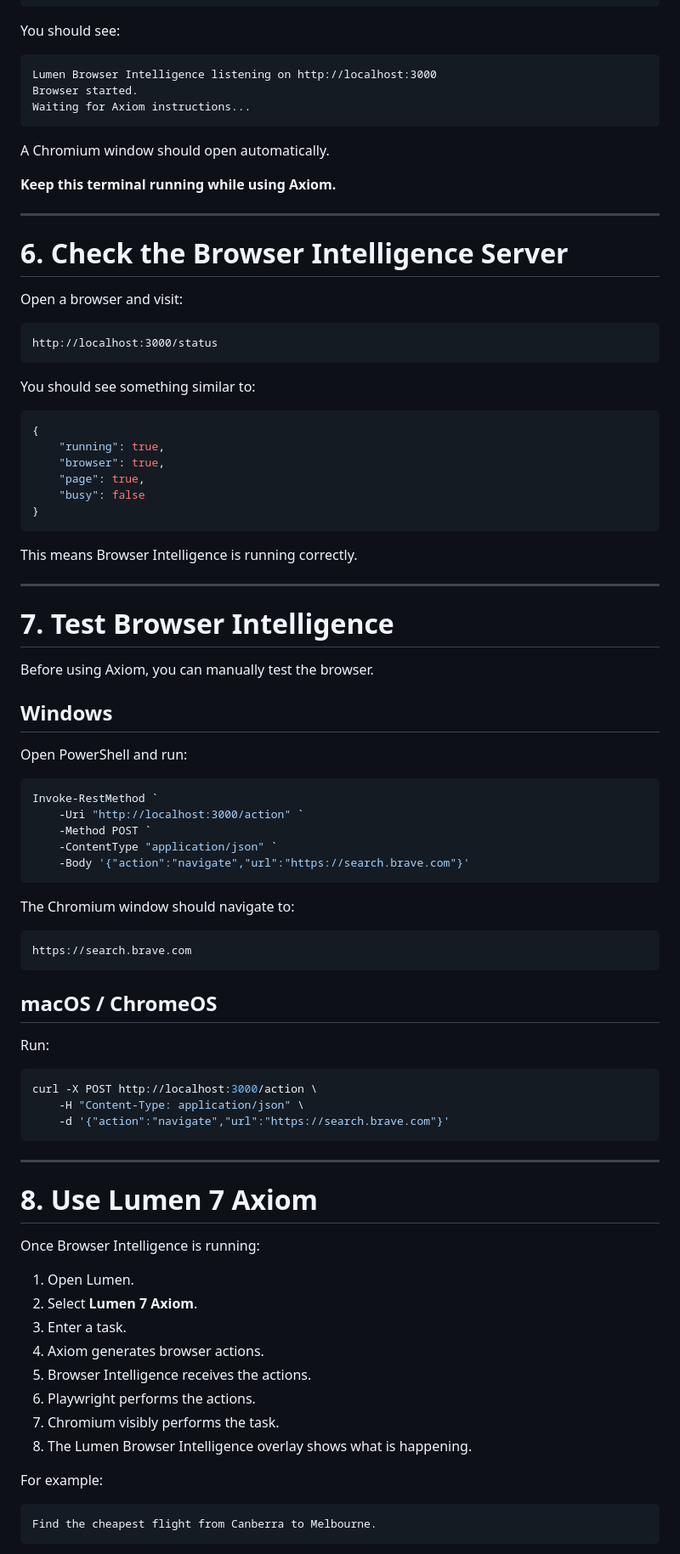
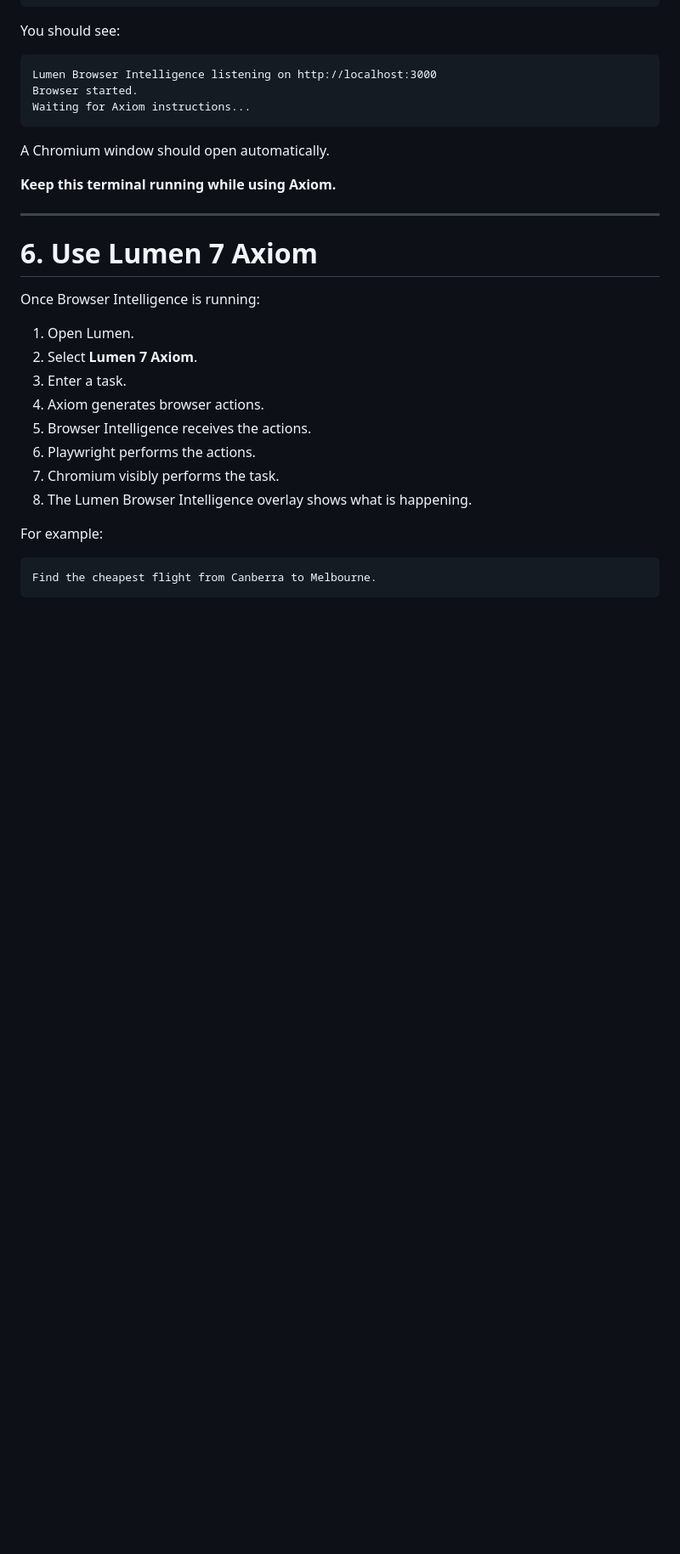
Before and after one commit to StakLabs/Lumen, a Markdown page: readme.md, the part around the change. Shown at 85% size. Drawn GitHub-style; blank space fills up the shorter version.

````diff
--- a/readme.md
+++ b/readme.md
@@ -1579,64 +1579,7 @@ A Chromium window should open automatically.
 
 ---
 
-# 6. Check the Browser Intelligence Server
-
-Open a browser and visit:
-
-```text
-http://localhost:3000/status
-```
-
-You should see something similar to:
-
-```json
-{
-    "running": true,
-    "browser": true,
-    "page": true,
-    "busy": false
-}
-```
-
-This means Browser Intelligence is running correctly.
-
----
-
-# 7. Test Browser Intelligence
-
-Before using Axiom, you can manually test the browser.
-
-## Windows
-
-Open PowerShell and run:
-
-```powershell
-Invoke-RestMethod `
-    -Uri "http://localhost:3000/action" `
-    -Method POST `
-    -ContentType "application/json" `
-    -Body '{"action":"navigate","url":"https://search.brave.com"}'
-```
-
-The Chromium window should navigate to:
-
-```text
-https://search.brave.com
-```
-
-## macOS / ChromeOS
-
-Run:
-
-```bash
-curl -X POST http://localhost:3000/action \
-    -H "Content-Type: application/json" \
-    -d '{"action":"navigate","url":"https://search.brave.com"}'
-```
-
----
-
-# 8. Use Lumen 7 Axiom
+# 6. Use Lumen 7 Axiom
 
 Once Browser Intelligence is running:
 
````
